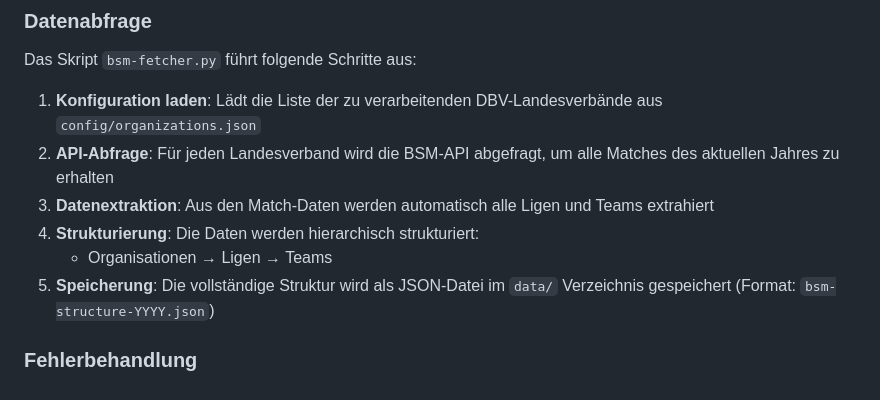
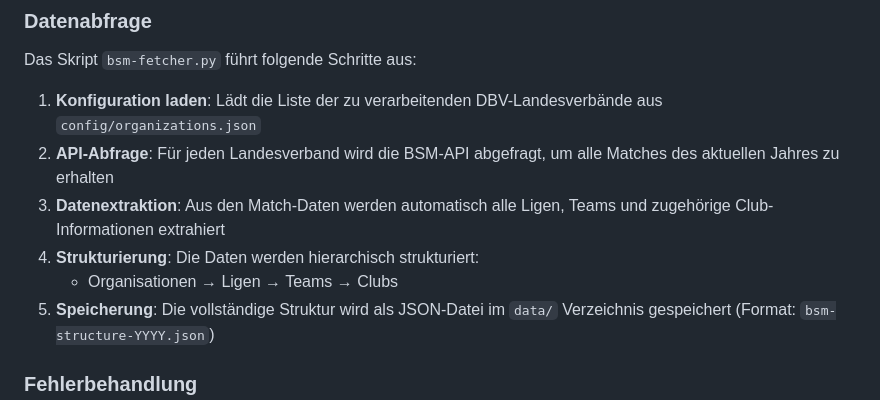
Before and after one commit to marcokitzmann/bsm-structure, a Markdown page: README.md, the part around the change printed below. GitHub-like rendering.

```diff
--- a/README.md
+++ b/README.md
@@ -14,9 +14,9 @@ Das Skript `bsm-fetcher.py` führt folgende Schritte aus:
 
 1. **Konfiguration laden**: Lädt die Liste der zu verarbeitenden DBV-Landesverbände aus `config/organizations.json`
 2. **API-Abfrage**: Für jeden Landesverband wird die BSM-API abgefragt, um alle Matches des aktuellen Jahres zu erhalten
-3. **Datenextraktion**: Aus den Match-Daten werden automatisch alle Ligen und Teams extrahiert
+3. **Datenextraktion**: Aus den Match-Daten werden automatisch alle Ligen, Teams und zugehörige Club-Informationen extrahiert
 4. **Strukturierung**: Die Daten werden hierarchisch strukturiert:
-   - Organisationen → Ligen → Teams
+   - Organisationen → Ligen → Teams → Clubs
 5. **Speicherung**: Die vollständige Struktur wird als JSON-Datei im `data/` Verzeichnis gespeichert (Format: `bsm-structure-YYYY.json`)
 
 ### Fehlerbehandlung
```
Also changed, not shown: other parts of README.md (+45 -1 lines).
